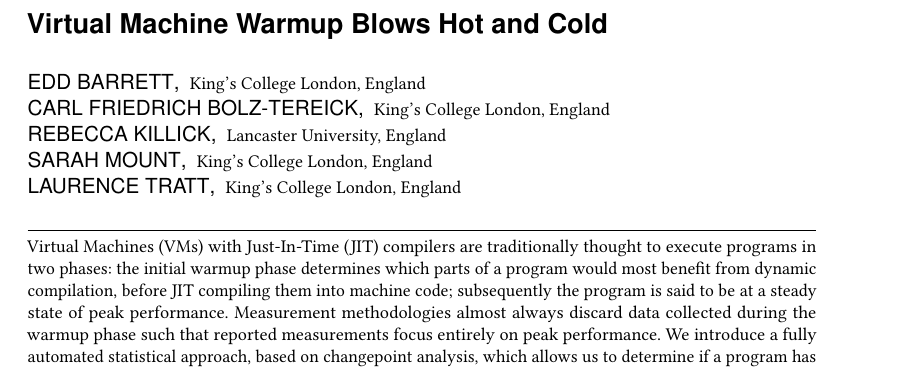
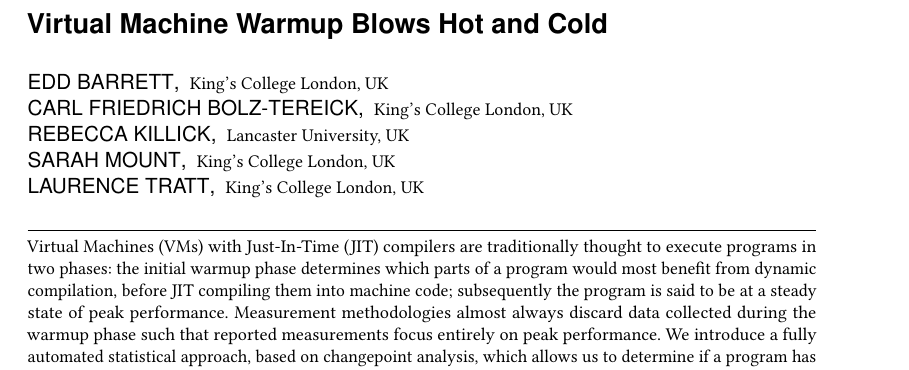
Before and after one commit to softdevteam/warmup_paper, a LaTeX paper (warmup.tex): part of page 1 of 37, cut so that both start at the same text. Compiled offline with pdfLaTeX.

Commit message:
England -> UK to match the existing publishing-rights agreement metadata.

```diff
--- a/warmup.tex
+++ b/warmup.tex
@@ -186,27 +186,27 @@ $\begin{array}{rr}
 \author{Edd Barrett}
 \orcid{0000-0001-7644-0748}
 \affiliation{
-  \institution{King's College London, England}
+  \institution{King's College London, UK}
 }
 \author{Carl Friedrich Bolz-Tereick}
 \orcid{0000-0003-4562-1356}
 \affiliation{
-  \institution{King's College London, England}
+  \institution{King's College London, UK}
 }
 \author{Rebecca Killick}
 \orcid{0000-0003-0583-3960}
 \affiliation{
-  \institution{Lancaster University, England}
+  \institution{Lancaster University, UK}
 }
 \author{Sarah Mount}
 \orcid{0000-0001-7575-8420}
 \affiliation{
-  \institution{King's College London, England}
+  \institution{King's College London, UK}
 }
 \author{Laurence Tratt}
 \orcid{0000-0002-5258-3805}
 \affiliation{
-  \institution{King's College London, England}
+  \institution{King's College London, UK}
 }
 
 %%% These macros are used in the abstract and introduction.
```
